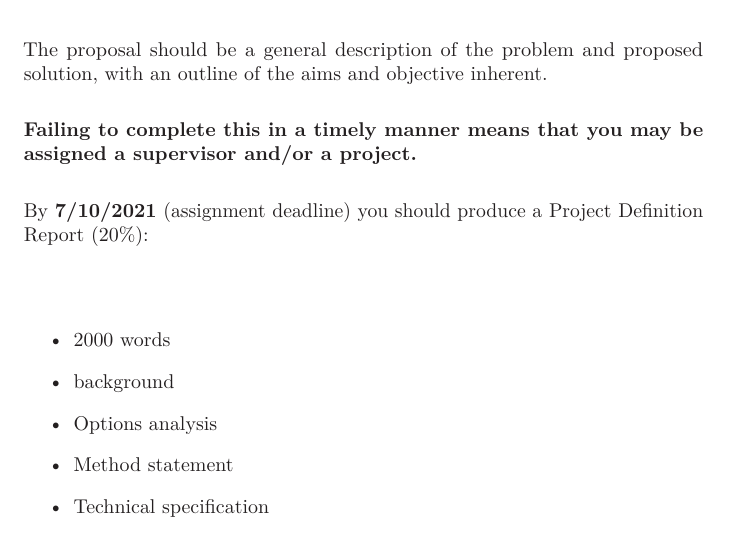
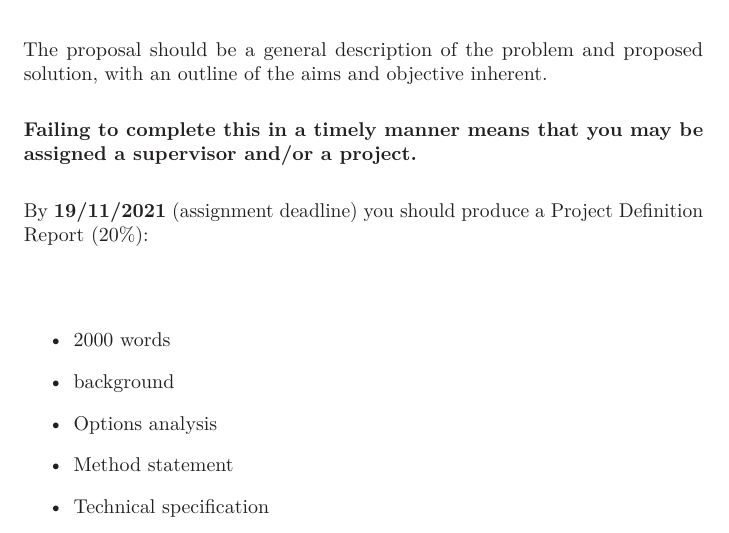
Before and after one commit to Leepee/ProjectHandbook, a LaTeX thesis (main.tex, which reads Sections/ProjectPhases.tex): part of page 15 of 31, cut so that both start at the same text. The pictures show the PDF file main.pdf that the author committed with the source.

Commit message:
Fixed incorrect definition due date

```diff
--- a/Sections/ProjectPhases.tex
+++ b/Sections/ProjectPhases.tex
@@ -53,7 +53,7 @@ The proposal should be a general description of the problem and proposed solutio
 
 \medskip
 
-By \textbf{7/10/2021} (assignment deadline) you should produce a Project Definition Report (20\%):
+By \textbf{19/11/2021} (assignment deadline) you should produce a Project Definition Report (20\%):
 
 \begin{itemize}
     \item 2000 words
```
Also changed, not shown: main.pdf.
